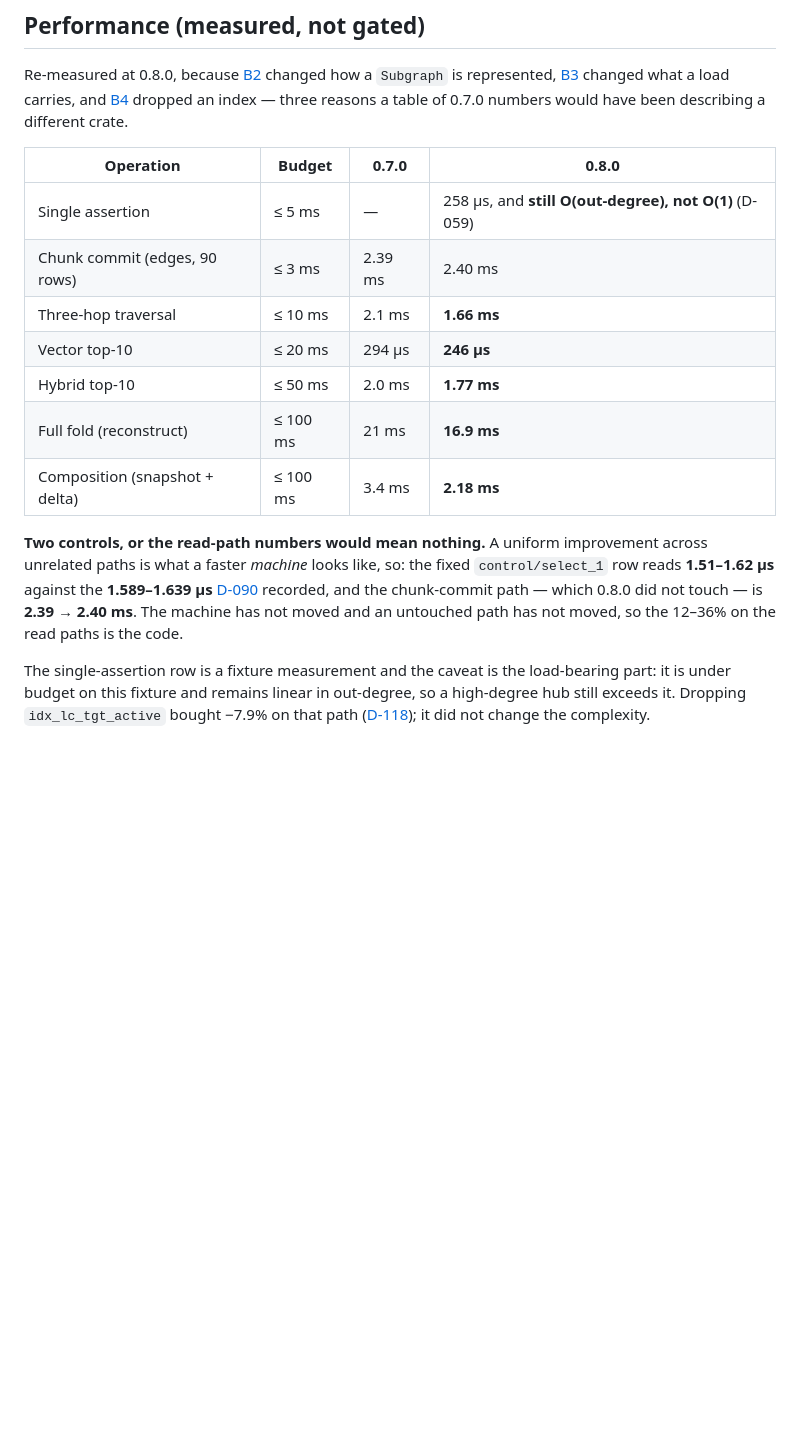
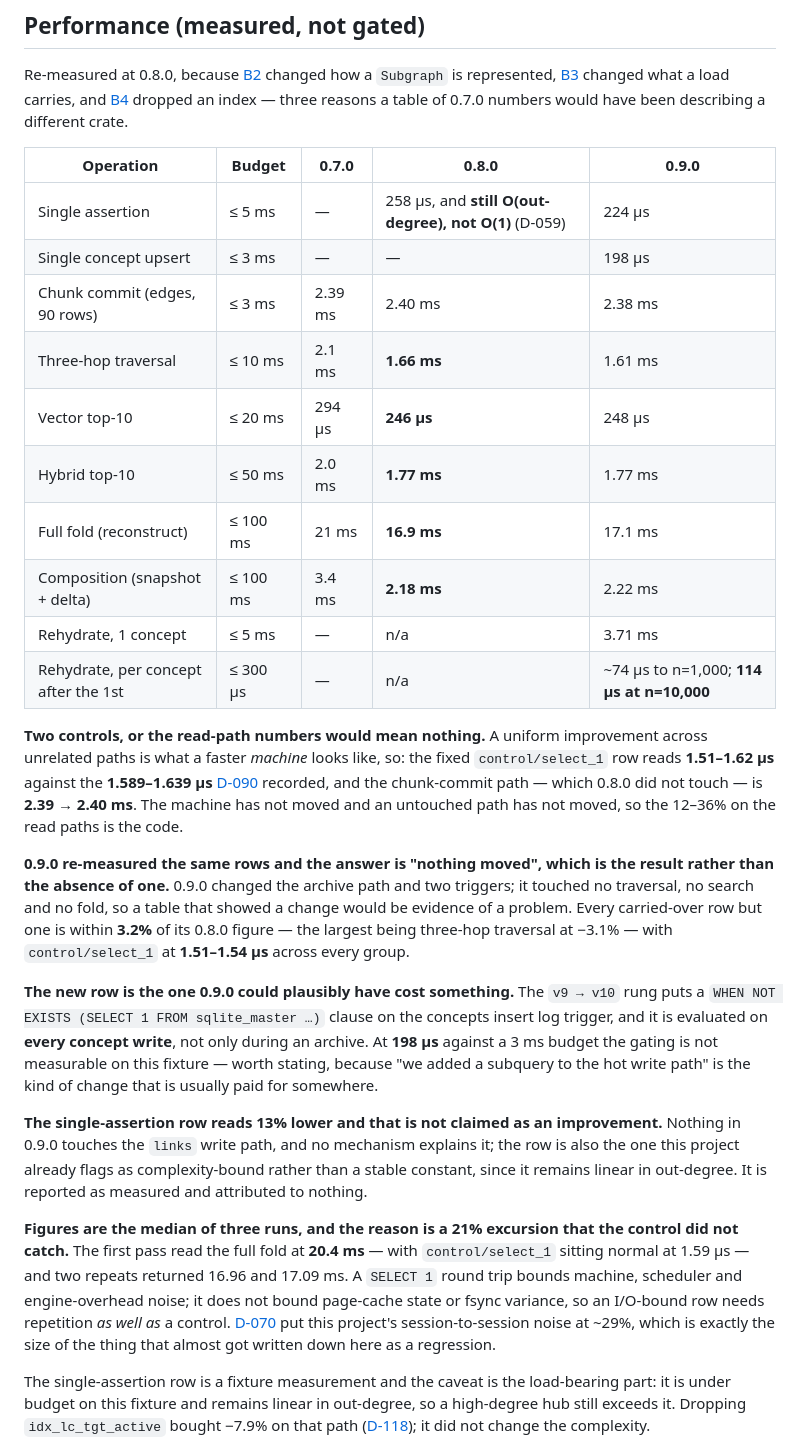
Before and after one commit to opticsWolf/Macrame, a Markdown page: README.md, the part around the change. Drawn GitHub-style; blank space fills up the shorter version.

Commit message:
README: the 0.9.0 benchmark column, measured
Re-measured rather than carried over, and the result is that nothing moved --
which is the finding, not the absence of one. 0.9.0 changed the archive path
and two triggers and touched no traversal, search or fold, so a table showing
a change would have been evidence of a problem. Every carried-over row but one
is within 3.2% of its 0.8.0 figure, control/select_1 at 1.51-1.54 us.

Two new rows. "Single concept upsert" because it is the path 0.9.0 could
plausibly have cost something: the v10 rung puts a WHEN NOT EXISTS subquery on
the concepts insert log trigger, evaluated on every concept write and not only
during an archive. At 198 us against a 3 ms budget it is not measurable here,
which is worth saying out loud. And the two rehydration rows from D-132.

The single-assertion row reads 224 us against 258 us at 0.8.0 and is NOT
claimed as an improvement: nothing in 0.9.0 touches the links write path and no
mechanism explains it, so it is reported as measured and attributed to nothing.

Figures are the median of three runs. The first pass read the full fold at
20.4 ms -- a 21% excursion -- with control/select_1 sitting normal at 1.59 us;
two repeats returned 16.96 and 17.09 ms. A SELECT 1 round trip bounds machine
and scheduler noise but not page-cache state or fsync variance, so an I/O-bound
row needs repetition as well as a control. D-070 put session noise at ~29%,
which is the size of the thing that almost got written down as a regression.

Doc-link, doc-sync and packaging gates green.

Co-Authored-By: Claude Opus 5 <noreply@anthropic.com>

```diff
--- a/README.md
+++ b/README.md
@@ -186,15 +186,18 @@ Re-measured at 0.8.0, because [B2](docs/architecture/s13-decision-register.md#d-
 load carries, and [B4](docs/architecture/s13-decision-register.md#d-118) dropped an index — three
 reasons a table of 0.7.0 numbers would have been describing a different crate.
 
-| Operation | Budget | 0.7.0 | 0.8.0 |
-|---|---|---|---|
-| Single assertion | ≤ 5 ms | — | 258 µs, and **still O(out-degree), not O(1)** (D-059) |
-| Chunk commit (edges, 90 rows) | ≤ 3 ms | 2.39 ms | 2.40 ms |
-| Three-hop traversal | ≤ 10 ms | 2.1 ms | **1.66 ms** |
-| Vector top-10 | ≤ 20 ms | 294 µs | **246 µs** |
-| Hybrid top-10 | ≤ 50 ms | 2.0 ms | **1.77 ms** |
-| Full fold (reconstruct) | ≤ 100 ms | 21 ms | **16.9 ms** |
-| Composition (snapshot + delta) | ≤ 100 ms | 3.4 ms | **2.18 ms** |
+| Operation | Budget | 0.7.0 | 0.8.0 | 0.9.0 |
+|---|---|---|---|---|
+| Single assertion | ≤ 5 ms | — | 258 µs, and **still O(out-degree), not O(1)** (D-059) | 224 µs |
+| Single concept upsert | ≤ 3 ms | — | — | 198 µs |
+| Chunk commit (edges, 90 rows) | ≤ 3 ms | 2.39 ms | 2.40 ms | 2.38 ms |
+| Three-hop traversal | ≤ 10 ms | 2.1 ms | **1.66 ms** | 1.61 ms |
+| Vector top-10 | ≤ 20 ms | 294 µs | **246 µs** | 248 µs |
+| Hybrid top-10 | ≤ 50 ms | 2.0 ms | **1.77 ms** | 1.77 ms |
+| Full fold (reconstruct) | ≤ 100 ms | 21 ms | **16.9 ms** | 17.1 ms |
+| Composition (snapshot + delta) | ≤ 100 ms | 3.4 ms | **2.18 ms** | 2.22 ms |
+| Rehydrate, 1 concept | ≤ 5 ms | — | n/a | 3.71 ms |
+| Rehydrate, per concept after the 1st | ≤ 300 µs | — | n/a | ~74 µs to n=1,000; **114 µs at n=10,000** |
 
 **Two controls, or the read-path numbers would mean nothing.** A uniform improvement across
 unrelated paths is what a faster *machine* looks like, so: the fixed `control/select_1` row reads
@@ -202,6 +205,31 @@ unrelated paths is what a faster *machine* looks like, so: the fixed `control/se
 [D-090](docs/architecture/s13-decision-register.md#d-090) recorded, and the chunk-commit path —
 which 0.8.0 did not touch — is **2.39 → 2.40 ms**. The machine has not moved and an untouched path
 has not moved, so the 12–36% on the read paths is the code.
+
+**0.9.0 re-measured the same rows and the answer is "nothing moved", which is the result rather
+than the absence of one.** 0.9.0 changed the archive path and two triggers; it touched no traversal,
+no search and no fold, so a table that showed a change would be evidence of a problem. Every
+carried-over row but one is within **3.2%** of its 0.8.0 figure — the largest being three-hop
+traversal at −3.1% — with `control/select_1` at **1.51–1.54 µs** across every group.
+
+**The new row is the one 0.9.0 could plausibly have cost something.** The `v9 → v10` rung puts a
+`WHEN NOT EXISTS (SELECT 1 FROM sqlite_master …)` clause on the concepts insert log trigger, and it
+is evaluated on **every concept write**, not only during an archive. At **198 µs** against a 3 ms
+budget the gating is not measurable on this fixture — worth stating, because "we added a subquery to
+the hot write path" is the kind of change that is usually paid for somewhere.
+
+**The single-assertion row reads 13% lower and that is not claimed as an improvement.** Nothing in
+0.9.0 touches the `links` write path, and no mechanism explains it; the row is also the one this
+project already flags as complexity-bound rather than a stable constant, since it remains linear in
+out-degree. It is reported as measured and attributed to nothing.
+
+**Figures are the median of three runs, and the reason is a 21% excursion that the control did not
+catch.** The first pass read the full fold at **20.4 ms** — with `control/select_1` sitting normal at
+1.59 µs — and two repeats returned 16.96 and 17.09 ms. A `SELECT 1` round trip bounds machine,
+scheduler and engine-overhead noise; it does not bound page-cache state or fsync variance, so an
+I/O-bound row needs repetition *as well as* a control. [D-070](docs/architecture/s13-decision-register.md#d-070)
+put this project's session-to-session noise at ~29%, which is exactly the size of the thing that
+almost got written down here as a regression.
 
 The single-assertion row is a fixture measurement and the caveat is the load-bearing part: it is
 under budget on this fixture and remains linear in out-degree, so a high-degree hub still exceeds
```
